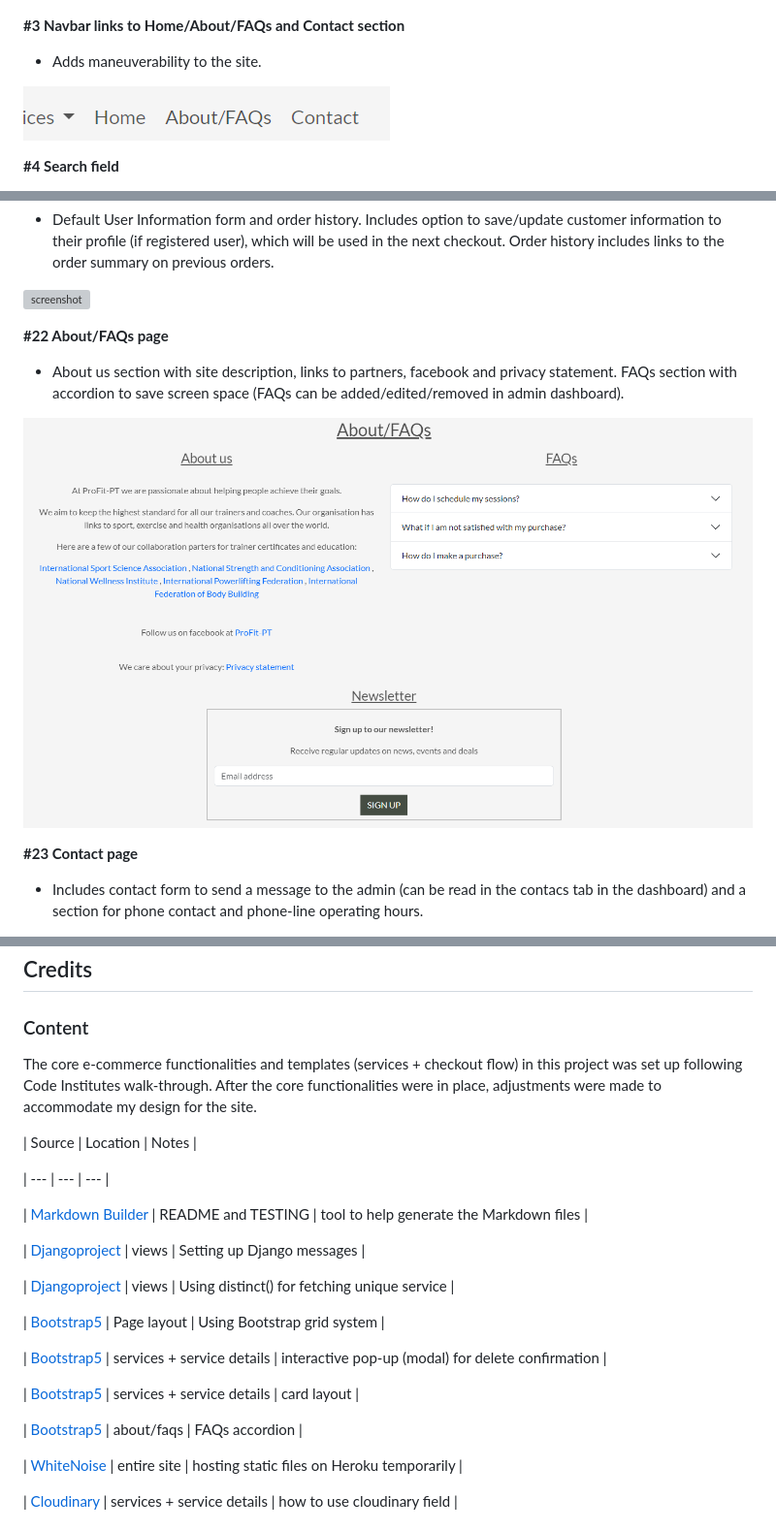
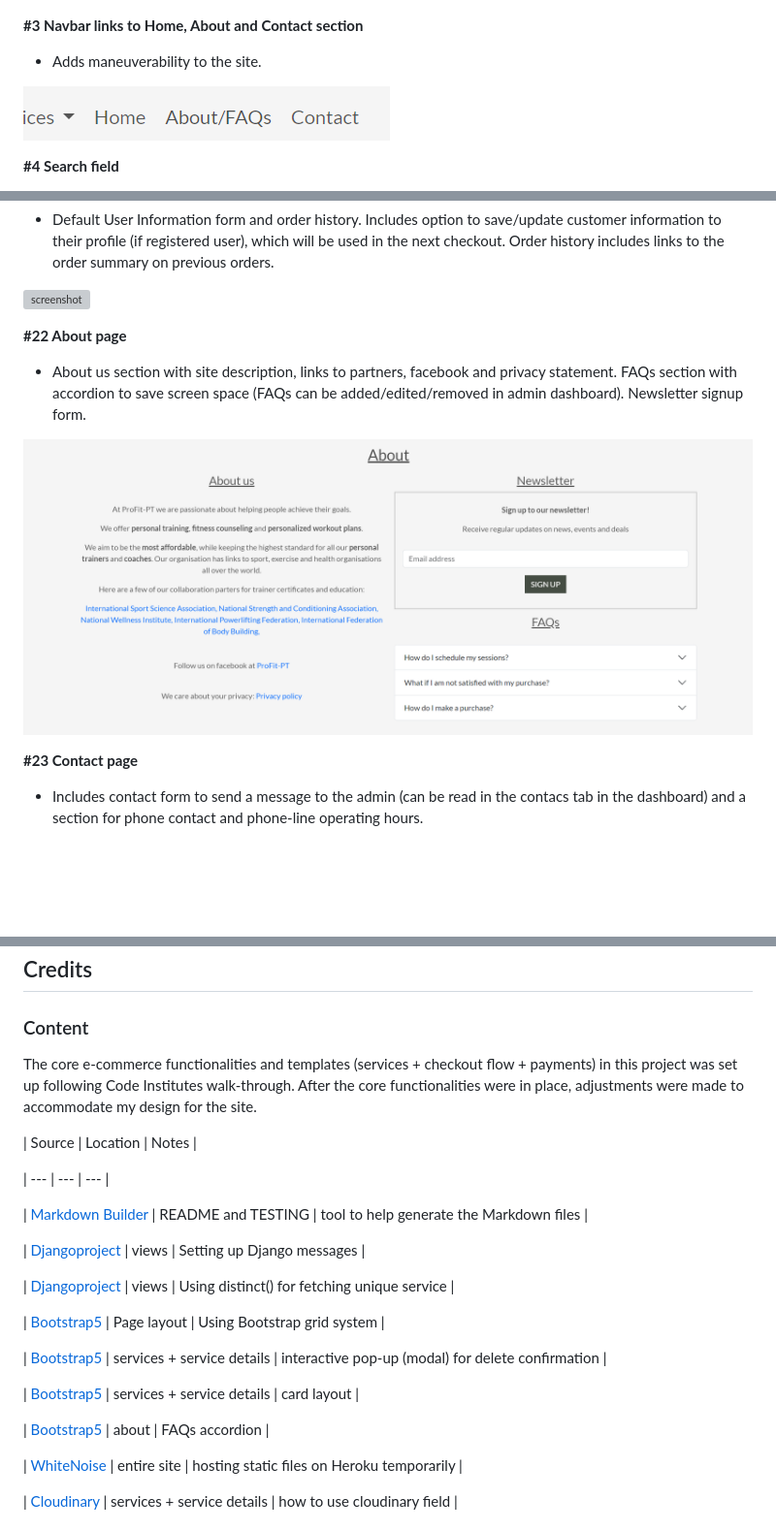
Before and after one commit to DavidFB94/pro-fit-pt, a Markdown page: README.md, 3 parts joined by grey strips. Shown: that part at 97% size. Drawn GitHub-style; pictures changed too: documentation/features/feature-20.png; blank space fills up the shorter version; grey boxes are pictures that could not be loaded.

Commit message:
Adjust Feature03 image and description

```diff
--- a/README.md
+++ b/README.md
@@ -167,7 +167,7 @@ FAQs
 
 ![screenshot](documentation/features/feature-02.png)
 
-**#3 Navbar links to Home/About/FAQs and Contact section**
+**#3 Navbar links to Home, About and Contact section**
 
 - Adds maneuverability to the site.
 
@@ -297,9 +297,9 @@ by email.
 
 ![screenshot](documentation/features/feature-19.png)
 
-**#22 About/FAQs page**
+**#22 About page**
 
-- About us section with site description, links to partners, facebook and privacy statement. FAQs section with accordion to save screen space (FAQs can be added/edited/removed in admin dashboard).
+- About us section with site description, links to partners, facebook and privacy statement. FAQs section with accordion to save screen space (FAQs can be added/edited/removed in admin dashboard). Newsletter signup form.
 
 ![screenshot](documentation/features/feature-20.png)
 
@@ -897,7 +895,7 @@ There are no significant differences between local vs deployed version.
 
 ### Content
 
-The core e-commerce functionalities and templates (services + checkout flow) in this project was set up following Code Institutes walk-through. After the core functionalities were in place, adjustments were made to accommodate my design for the site.
+The core e-commerce functionalities and templates (services + checkout flow + payments) in this project was set up following Code Institutes walk-through. After the core functionalities were in place, adjustments were made to accommodate my design for the site.
 
 | Source | Location | Notes |
 
@@ -915,7 +913,7 @@ The core e-commerce functionalities and templates (services + checkout flow) in
 
 | [Bootstrap5](https://getbootstrap.com/docs/5.3/components/card/) | services + service details | card layout |
 
-| [Bootstrap5](https://getbootstrap.com/docs/5.3/components/accordion/) | about/faqs | FAQs accordion |
+| [Bootstrap5](https://getbootstrap.com/docs/5.3/components/accordion/) | about | FAQs accordion |
 
 | [WhiteNoise](http://whitenoise.evans.io) | entire site | hosting static files on Heroku temporarily |
 
```
Also changed, not shown: other parts of README.md (+0 -2 lines).
